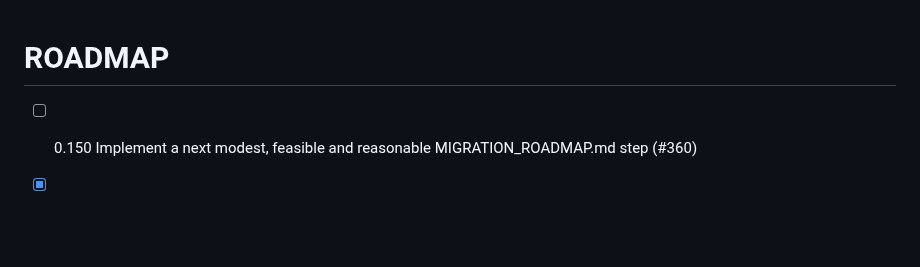
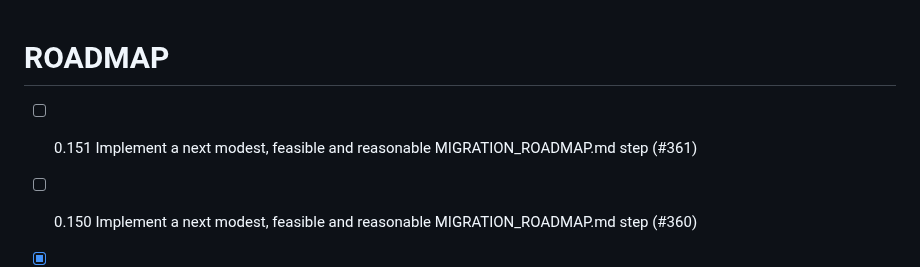
Before and after one commit to chatelao/web-focus-benf, a Markdown page: ROADMAP.md, the part around the change. GitHub-like rendering; blank space fills up the shorter version.

Commit message:
Add issue #361 to ROADMAP.md

```diff
--- a/ROADMAP.md
+++ b/ROADMAP.md
@@ -1,4 +1,5 @@
 # ROADMAP
+- [ ] 0.151 Implement a next modest, feasible and reasonable MIGRATION_ROADMAP.md step (#361)
 - [ ] 0.150 Implement a next modest, feasible and reasonable MIGRATION_ROADMAP.md step (#360)
 - [x] 0.149 Implement a next modest, feasible and reasonable MIGRATION_ROADMAP.md step (#356) (completed at 2026-05-06 18:04:16)
 - [x] 0.148 Implement a next modest, feasible and reasonable MIGRATION_ROADMAP.md step (#354) (completed at 2026-05-06 17:28:27)
```
